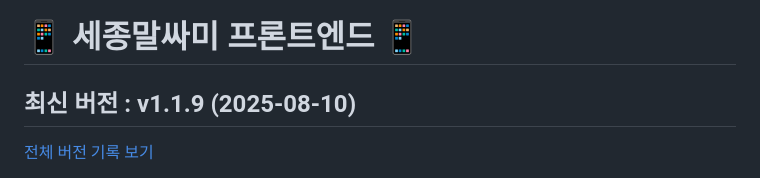
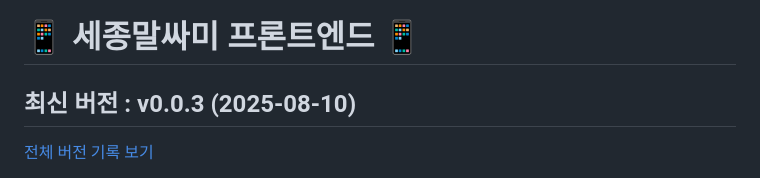
Before and after one commit to Sejong-Balsamic/Malsami-FE-Expo, a Markdown page: README.md, the part around the change. Rendered like a GitHub page.

Commit message:
버전관리 및 ChangeLog 자동 생성 로직 추가 필요 : feat : 버전 초기화에 따른 readme 수정 https://github.com/Sejong-Balsamic/Malsami-FE-Expo/issues/21

```diff
--- a/README.md
+++ b/README.md
@@ -1,7 +1,7 @@
 # 📱 세종말싸미 프론트엔드 📱
 
 <!-- 수정하지마세요 자동으로 동기화 됩니다 -->
-## 최신 버전 : v1.1.9 (2025-08-10)
+## 최신 버전 : v0.0.3 (2025-08-10)
 
 [전체 버전 기록 보기](CHANGELOG.md)
 
```
